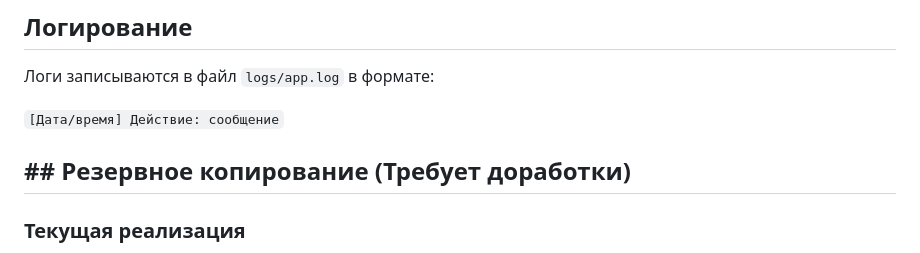
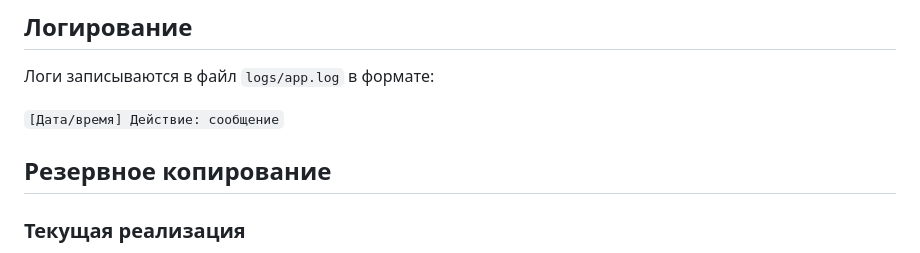
Before and after one commit to HapppyEnd/image_server, a Markdown page: README.md, the part around the change. Drawn GitHub-style.

````diff
--- a/README.md
+++ b/README.md
@@ -83,7 +83,7 @@
 ```[Дата/время] Действие: сообщение```
 
 
-## ## Резервное копирование (Требует доработки)
+## Резервное копирование
 
 ### Текущая реализация
 ⚠️ На данный момент система поддерживает только **ручное** резервное
````
